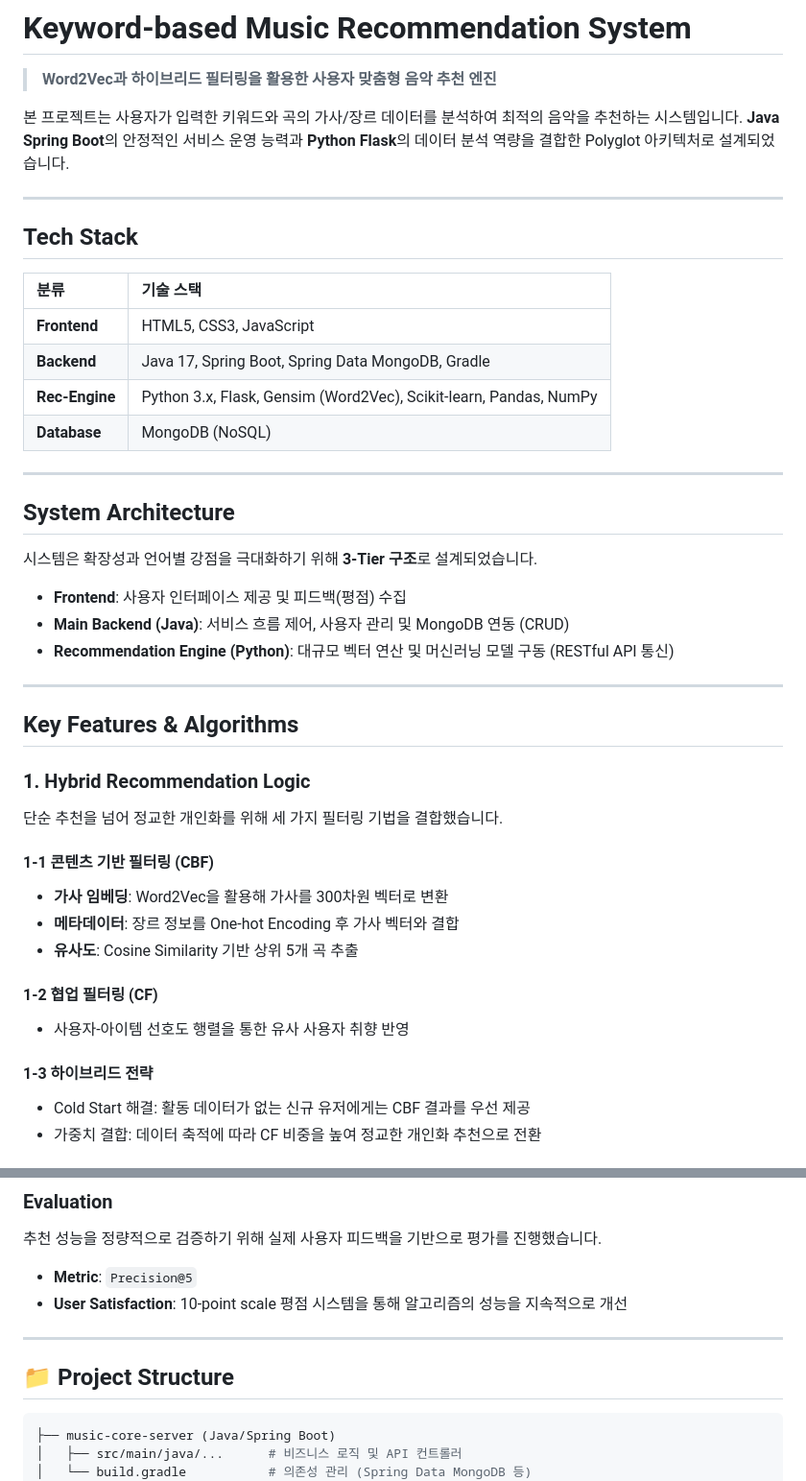
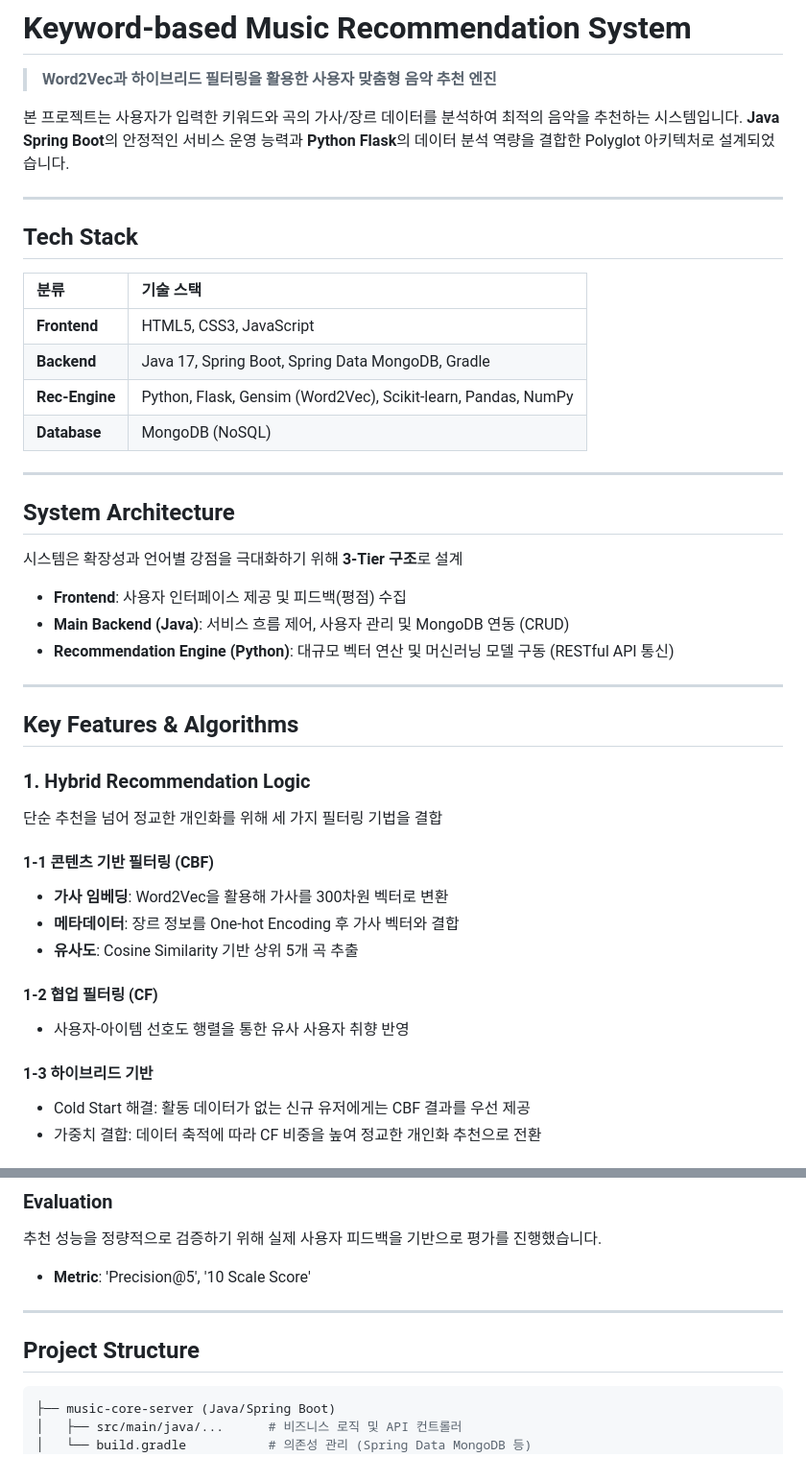
Before and after one commit to kevin5450/music-recommedation-system, a Markdown page: README.md, 2 parts joined by grey strips. Shown at 96% size. Drawn GitHub-style.

````diff
--- a/README.md
+++ b/README.md
@@ -1,7 +1,8 @@
 # Keyword-based Music Recommendation System
 > **Word2Vec과 하이브리드 필터링을 활용한 사용자 맞춤형 음악 추천 엔진**
 
-본 프로젝트는 사용자가 입력한 키워드와 곡의 가사/장르 데이터를 분석하여 최적의 음악을 추천하는 시스템입니다. **Java Spring Boot**의 안정적인 서비스 운영 능력과 **Python Flask**의 데이터 분석 역량을 결합한 Polyglot 아키텍처로 설계되었습니다.
+본 프로젝트는 사용자가 입력한 키워드와 곡의 가사/장르 데이터를 분석하여 최적의 음악을 추천하는 시스템입니다.
+**Java Spring Boot**의 안정적인 서비스 운영 능력과 **Python Flask**의 데이터 분석 역량을 결합한 Polyglot 아키텍처로 설계되었습니다.
 
 ---
 
@@ -11,13 +12,13 @@
 | :--- | :--- |
 | **Frontend** | HTML5, CSS3, JavaScript |
 | **Backend** | Java 17, Spring Boot, Spring Data MongoDB, Gradle |
-| **Rec-Engine** | Python 3.x, Flask, Gensim (Word2Vec), Scikit-learn, Pandas, NumPy |
+| **Rec-Engine** | Python, Flask, Gensim (Word2Vec), Scikit-learn, Pandas, NumPy |
 | **Database** | MongoDB (NoSQL) |
 
 ---
 
 ## System Architecture
-시스템은 확장성과 언어별 강점을 극대화하기 위해 **3-Tier 구조**로 설계되었습니다.
+시스템은 확장성과 언어별 강점을 극대화하기 위해 **3-Tier 구조**로 설계
 
 * **Frontend**: 사용자 인터페이스 제공 및 피드백(평점) 수집
 * **Main Backend (Java)**: 서비스 흐름 제어, 사용자 관리 및 MongoDB 연동 (CRUD)
@@ -28,7 +29,7 @@
 ## Key Features & Algorithms
 
 ### 1. Hybrid Recommendation Logic
-단순 추천을 넘어 정교한 개인화를 위해 세 가지 필터링 기법을 결합했습니다.
+단순 추천을 넘어 정교한 개인화를 위해 세 가지 필터링 기법을 결합
 
 #### 1-1 콘텐츠 기반 필터링 (CBF)
 * **가사 임베딩**: Word2Vec을 활용해 가사를 300차원 벡터로 변환
@@ -38,7 +39,7 @@
 #### 1-2 협업 필터링 (CF)
 * 사용자-아이템 선호도 행렬을 통한 유사 사용자 취향 반영
 
-#### 1-3 하이브리드 전략
+#### 1-3 하이브리드 기반
 * Cold Start 해결: 활동 데이터가 없는 신규 유저에게는 CBF 결과를 우선 제공
 * 가중치 결합: 데이터 축적에 따라 CF 비중을 높여 정교한 개인화 추천으로 전환
 
@@ -57,12 +58,11 @@
 
 ### Evaluation
 추천 성능을 정량적으로 검증하기 위해 실제 사용자 피드백을 기반으로 평가를 진행했습니다.
-* **Metric**: `Precision@5`
-* **User Satisfaction**: 10-point scale 평점 시스템을 통해 알고리즘의 성능을 지속적으로 개선
+* **Metric**: 'Precision@5', '10 Scale Score'
 
 ---
 
-## 📁 Project Structure
+##  Project Structure
 
 ```bash
 ├── music-core-server (Java/Spring Boot)
````
